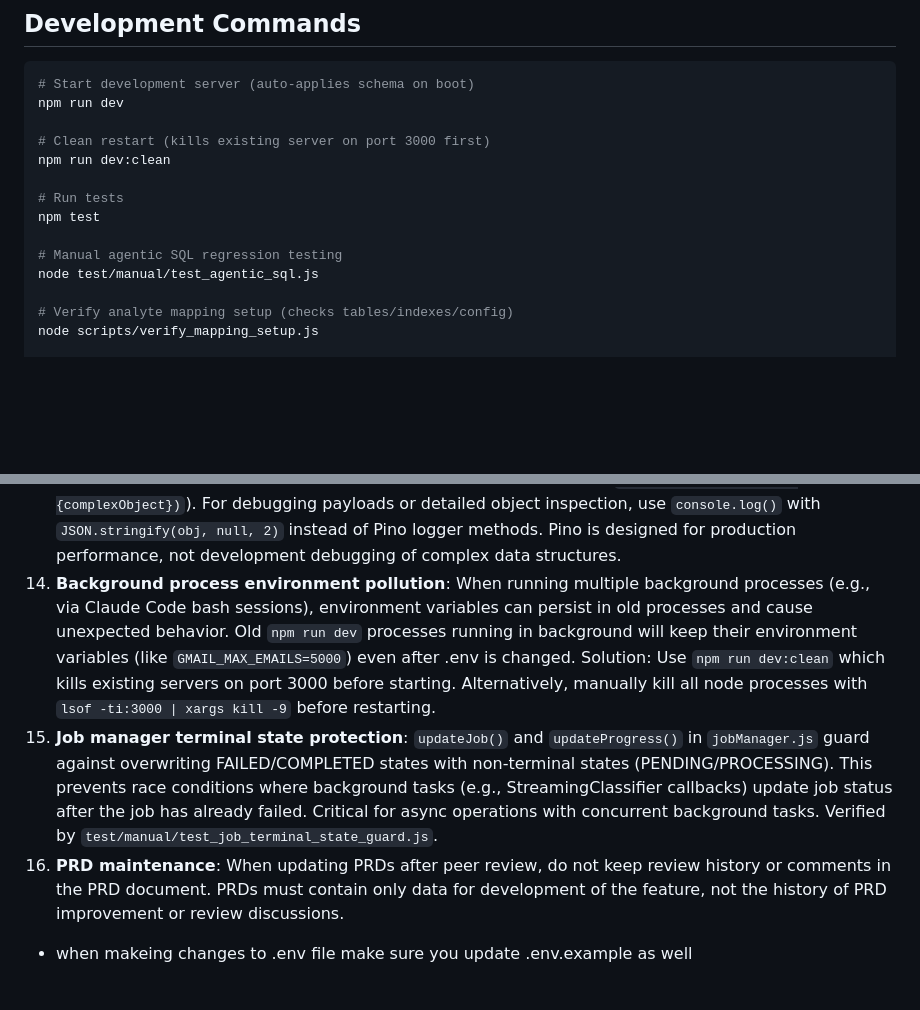
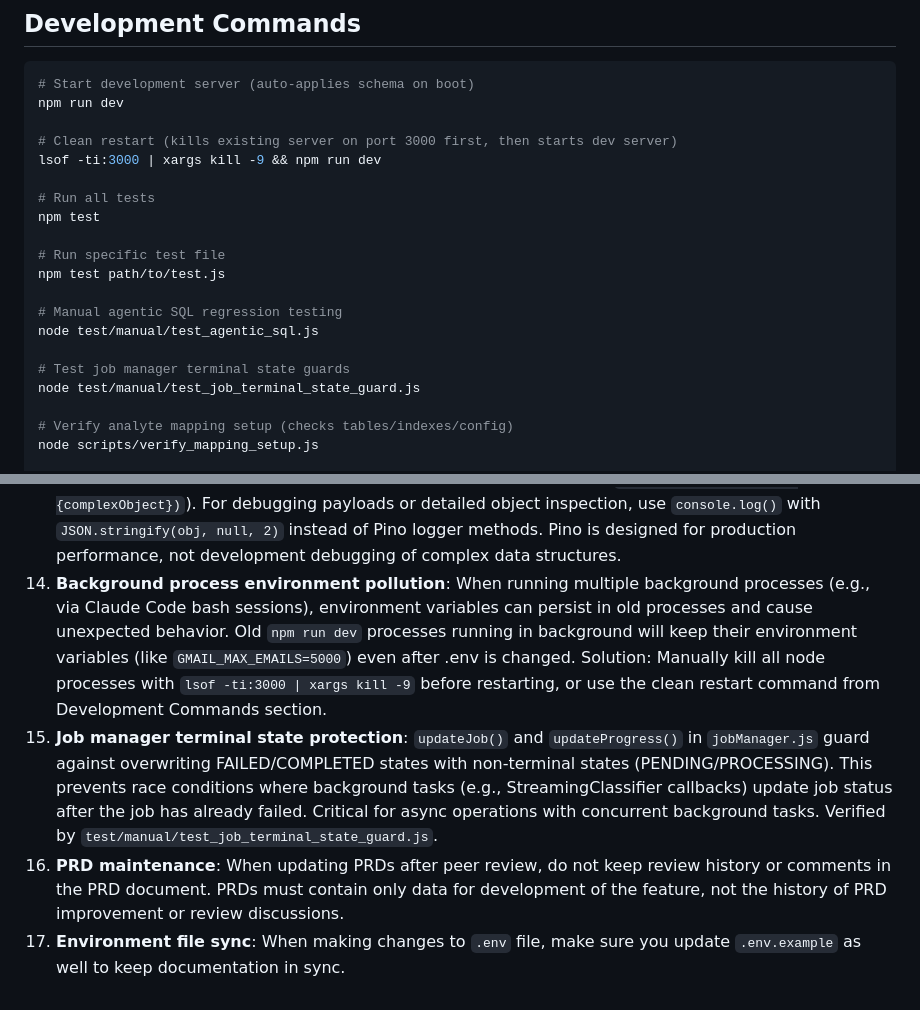
Before and after one commit to rudnitski/HealthUp, a Markdown page: CLAUDE.md, 2 parts joined by grey strips. Drawn GitHub-style; blank space fills up the shorter version.

Commit message:
update to CLAUDE.md with new data

```diff
--- a/CLAUDE.md
+++ b/CLAUDE.md
@@ -8,14 +8,20 @@ This file provides guidance to Claude Code (claude.ai/code) when working with co
 # Start development server (auto-applies schema on boot)
 npm run dev
 
-# Clean restart (kills existing server on port 3000 first)
-npm run dev:clean
+# Clean restart (kills existing server on port 3000 first, then starts dev server)
+lsof -ti:3000 | xargs kill -9 && npm run dev
 
-# Run tests
+# Run all tests
 npm test
+
+# Run specific test file
+npm test path/to/test.js
 
 # Manual agentic SQL regression testing
 node test/manual/test_agentic_sql.js
+
+# Test job manager terminal state guards
+node test/manual/test_job_terminal_state_guard.js
 
 # Verify analyte mapping setup (checks tables/indexes/config)
 node scripts/verify_mapping_setup.js
@@ -375,7 +381,7 @@ Consult these when drafting new PRDs or understanding feature history. Prompt te
 11. **OpenAI Responses API for structured outputs**: ALWAYS use `client.responses.parse()` (Responses API) instead of `client.chat.completions.create()` (Chat Completions API) for structured JSON outputs. Responses API is significantly faster (5-10x) for batch classification tasks. Use payload structure: `{model, input: [{role, content: [{type: 'input_text', text}]}], text: {format: {type: 'json_schema', name, strict: true, schema}}}`. See Step 1/Step 2/Step 2.5 in `gmailDev.js` for reference implementation.
 12. **OpenAI model names**: User has access to latest OpenAI models including `gpt-5-mini` and potentially others beyond Claude's knowledge cutoff. NEVER assume a model doesn't exist or change model names in .env without explicit user approval. When encountering unfamiliar model names, trust the user's configuration and investigate the actual API error instead of assuming the model is invalid.
 13. **Pino logger limitations**: The project uses Pino for structured logging. Pino may not display complex nested objects passed as second parameter to logger methods (e.g., `logger.info('message', {complexObject})`). For debugging payloads or detailed object inspection, use `console.log()` with `JSON.stringify(obj, null, 2)` instead of Pino logger methods. Pino is designed for production performance, not development debugging of complex data structures.
-14. **Background process environment pollution**: When running multiple background processes (e.g., via Claude Code bash sessions), environment variables can persist in old processes and cause unexpected behavior. Old `npm run dev` processes running in background will keep their environment variables (like `GMAIL_MAX_EMAILS=5000`) even after .env is changed. Solution: Use `npm run dev:clean` which kills existing servers on port 3000 before starting. Alternatively, manually kill all node processes with `lsof -ti:3000 | xargs kill -9` before restarting.
+14. **Background process environment pollution**: When running multiple background processes (e.g., via Claude Code bash sessions), environment variables can persist in old processes and cause unexpected behavior. Old `npm run dev` processes running in background will keep their environment variables (like `GMAIL_MAX_EMAILS=5000`) even after .env is changed. Solution: Manually kill all node processes with `lsof -ti:3000 | xargs kill -9` before restarting, or use the clean restart command from Development Commands section.
 15. **Job manager terminal state protection**: `updateJob()` and `updateProgress()` in `jobManager.js` guard against overwriting FAILED/COMPLETED states with non-terminal states (PENDING/PROCESSING). This prevents race conditions where background tasks (e.g., StreamingClassifier callbacks) update job status after the job has already failed. Critical for async operations with concurrent background tasks. Verified by `test/manual/test_job_terminal_state_guard.js`.
 16. **PRD maintenance**: When updating PRDs after peer review, do not keep review history or comments in the PRD document. PRDs must contain only data for development of the feature, not the history of PRD improvement or review discussions.
-- when makeing changes to .env file make sure you update .env.example as well
+17. **Environment file sync**: When making changes to `.env` file, make sure you update `.env.example` as well to keep documentation in sync.
```
